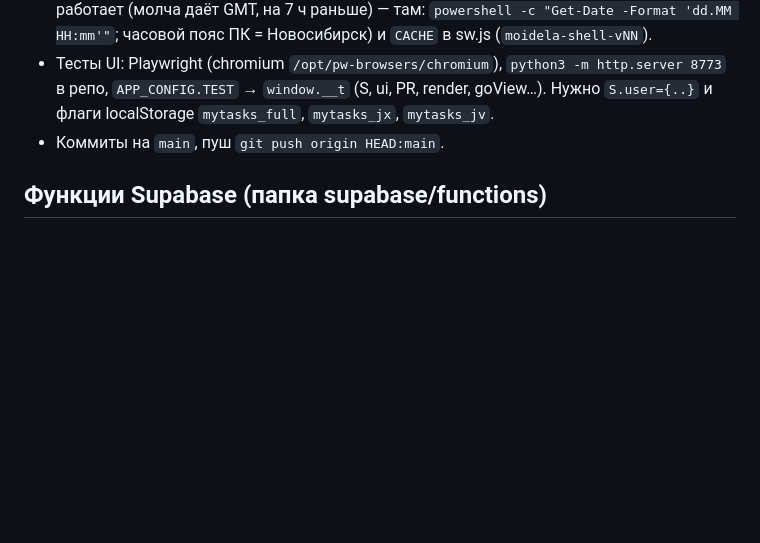
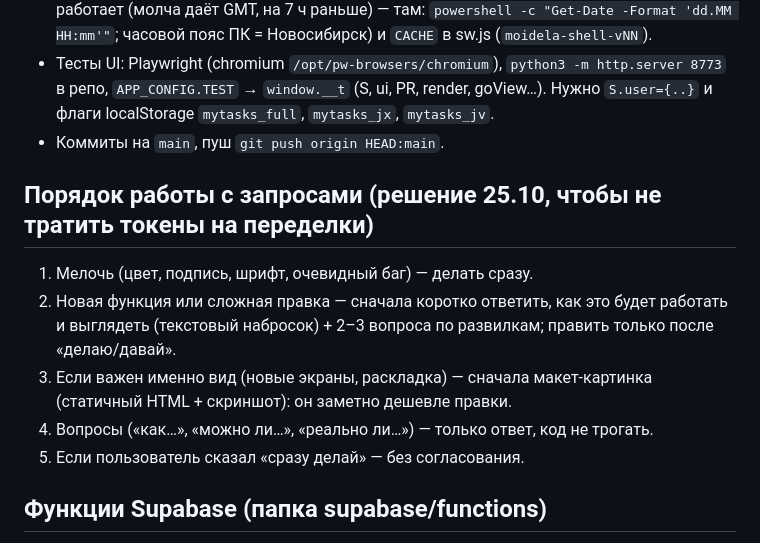
Before and after one commit to baklanov1993dmitry-gif/moi-dela, a Markdown page: CLAUDE.md, the part around the change. Drawn GitHub-style; blank space fills up the shorter version.

Commit message:
CLAUDE.md: порядок работы с запросами (сначала обсудить сложное)
Co-Authored-By: Claude Sonnet 5.5 <noreply@anthropic.com>
Claude-Session: https://claude.ai/code/session_01V2hKsWeGHznqgHSLnbEsDC

```diff
--- a/CLAUDE.md
+++ b/CLAUDE.md
@@ -12,6 +12,13 @@ PWA одним файлом `index.html` + `sw.js`; бэкенд Supabase (ref `
 - КАЖДЫЙ деплой: поднять `BUILD` в index.html и `build.txt` (ставить РЕАЛЬНОЕ местное время. В Linux: `TZ=Asia/Novosibirsk date '+%d.%m %H:%M'`. На Windows/Git Bash `TZ=` НЕ работает (молча даёт GMT, на 7 ч раньше) — там: `powershell -c "Get-Date -Format 'dd.MM HH:mm'"`; часовой пояс ПК = Новосибирск) и `CACHE` в sw.js (`moidela-shell-vNN`).
 - Тесты UI: Playwright (chromium `/opt/pw-browsers/chromium`), `python3 -m http.server 8773` в репо, `APP_CONFIG.TEST` → `window.__t` (S, ui, PR, render, goView…). Нужно `S.user={..}` и флаги localStorage `mytasks_full`, `mytasks_jx`, `mytasks_jv`.
 - Коммиты на `main`, пуш `git push origin HEAD:main`.
+
+## Порядок работы с запросами (решение 25.10, чтобы не тратить токены на переделки)
+1. Мелочь (цвет, подпись, шрифт, очевидный баг) — делать сразу.
+2. Новая функция или сложная правка — сначала коротко ответить, как это будет работать и выглядеть (текстовый набросок) + 2–3 вопроса по развилкам; править только после «делаю/давай».
+3. Если важен именно вид (новые экраны, раскладка) — сначала макет-картинка (статичный HTML + скриншот): он заметно дешевле правки.
+4. Вопросы («как…», «можно ли…», «реально ли…») — только ответ, код не трогать.
+5. Если пользователь сказал «сразу делай» — без согласования.
 
 ## Функции Supabase (папка supabase/functions)
 `analyze` (ИИ: markup/categorize/nutrition_report → Gemini бесплатно), `device` (API для Android: link/list/add/done/snooze/tom), `send-reminders`, `track`, прочие. Секреты лежат в Supabase (не в репо). Деплой — АВТОМАТИЧЕСКИЙ: пуш изменений в `supabase/functions/**` запускает GitHub Action `functions.yml` (секрет `SUPABASE_ACCESS_TOKEN`; verify_jwt заданы в `supabase/config.toml`; статус смотреть `gh run list`). Запасной ручной путь — через дашборд: `supabase.com/dashboard/project/rjiuialimbrnbriqafjl/functions/<имя>/code` → заменить код в monaco-редакторе (`window.monaco.editor.getModels()[0].setValue`) → «Deploy updates». Новая функция: `/functions/new`, имя вводить в поле с placeholder «Give your function a name...», отключить «Verify JWT». SQL — `/sql/new`. Миграции `migration_vNN.sql` выполняются вручную (последняя v29). Из облачной песочницы supabase.co недоступен — тестировать fetch'ем из браузерной панели.
```
